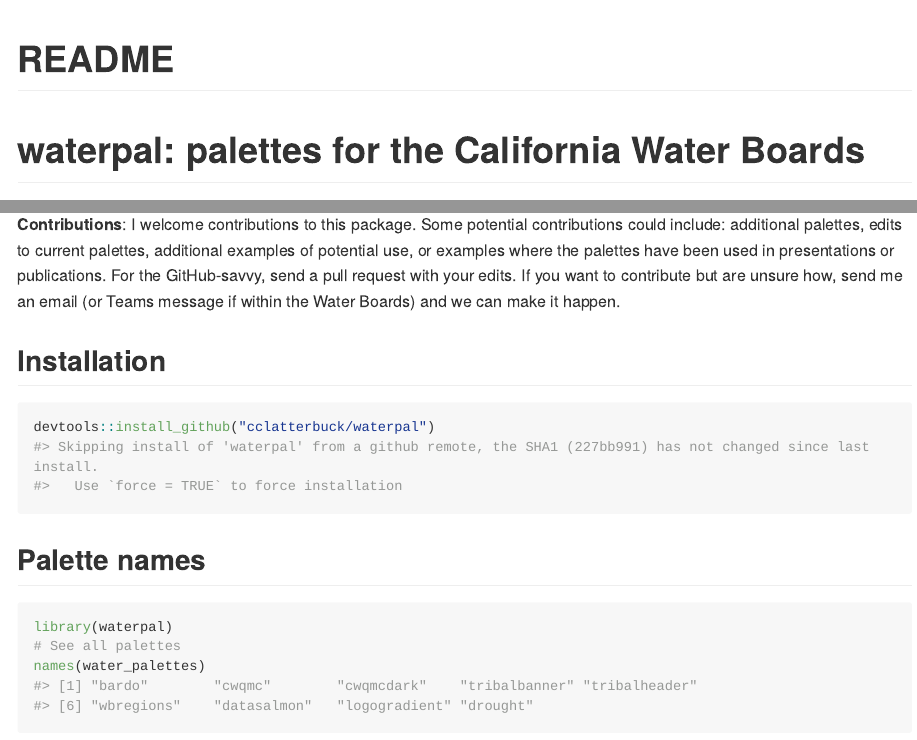
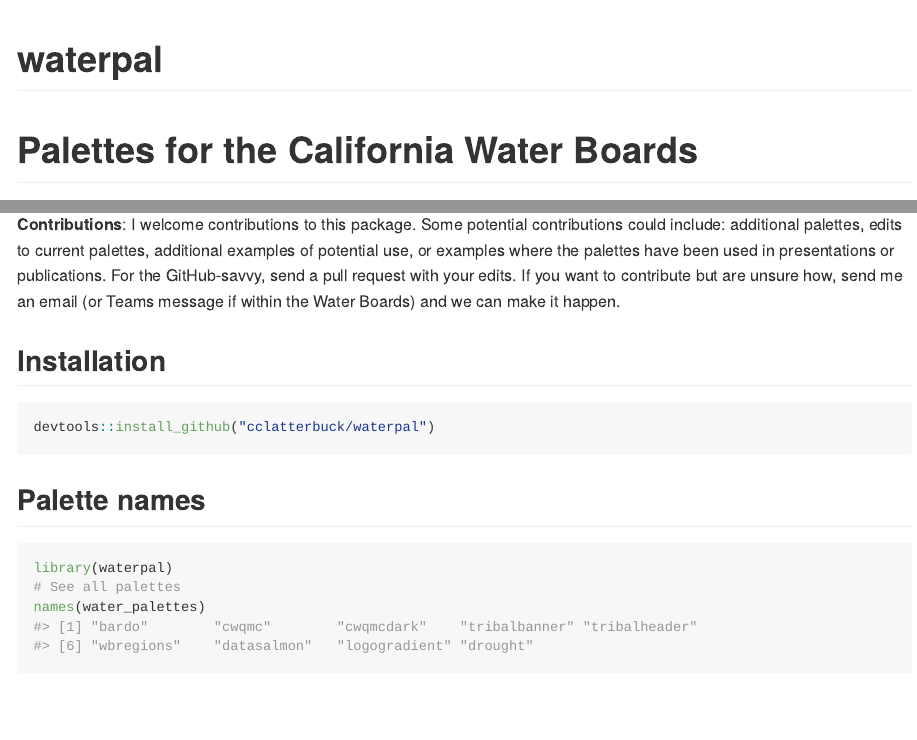
Before and after one commit to cclatterbuck/waterpal, a Quarto document (README.qmd): the page in a window 1100 px wide, from its top, and a second part further down, joined at a grey line. The pictures show the output file README.md that the author committed with the source, drawn offline in the style of GitHub; long lines of code are wrapped.

Commit message:
eval=FALSE for install chunk; formatting

````diff
--- a/README.qmd
+++ b/README.qmd
@@ -1,5 +1,5 @@
 ---
-title: "README"
+title: "waterpal"
 format: gfm
 editor: visual
 ---
@@ -15,7 +15,7 @@ knitr::opts_chunk$set(
 )
 ```
 
-# waterpal: palettes for the California Water Boards
+# Palettes for the California Water Boards
 
 These are color palettes based on art and iconography from the California State Water Resources Control Board, USA. Code from [Karthik](http://www.github.com/karthik)'s wesanderson package. Palettes were generated using mycolorpicker and mycolor.image.
 
````
Also changed, not shown: README.md, README.qmd (2 more changed lines).
